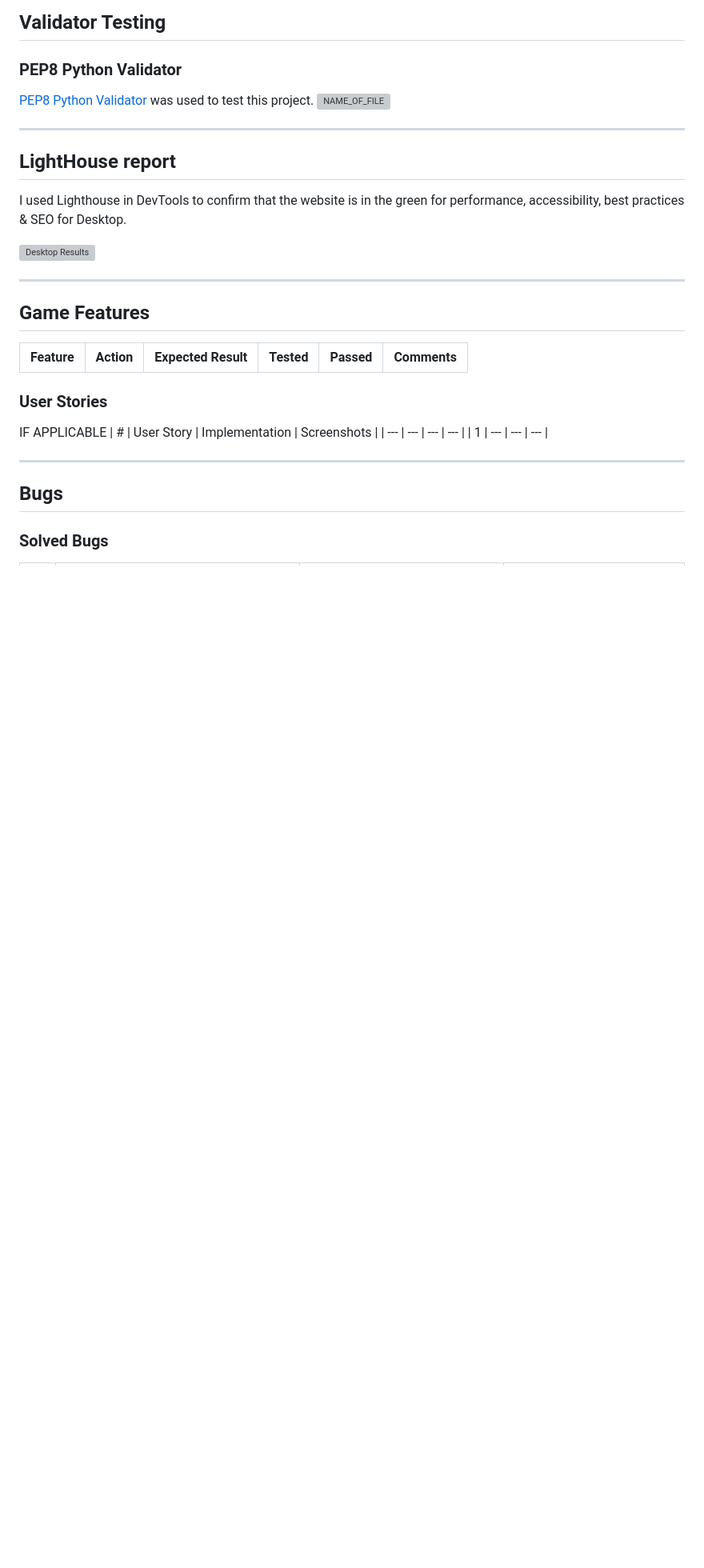
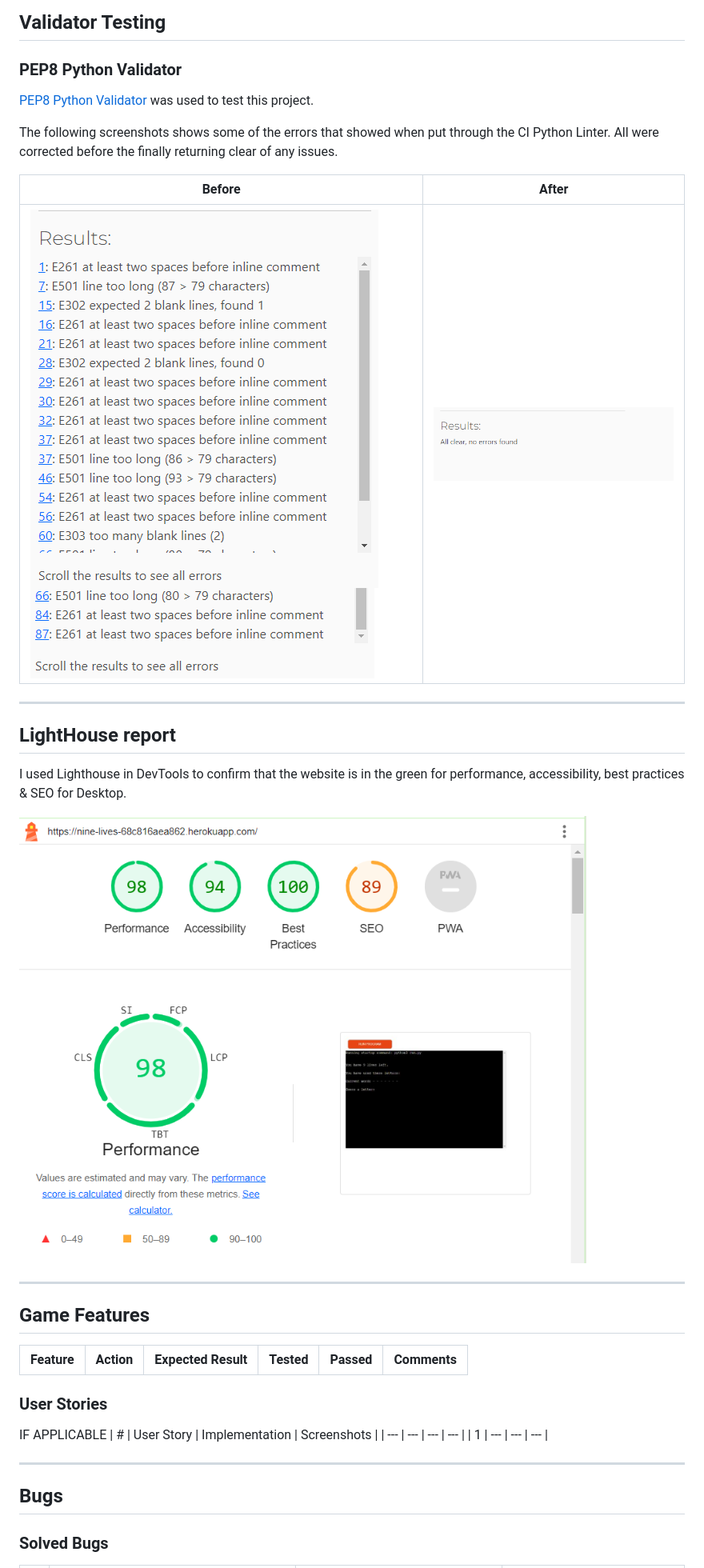
Before and after one commit to KateMcGuane/nine-lives, a Markdown page: TESTING.md, the part around one of its changes. Shown at 80% size. Drawn GitHub-style; pictures changed too: testing/nine_lives_lighthouse_report.PNG (added), testing/nine_lives_linter_1.PNG (added), testing/nine_lives_linter_2.PNG (added); blank space fills up the shorter version; grey boxes are pictures that could not be loaded.

Commit message:
Tidy run.py & add documentation to TESTING

```diff
--- a/TESTING.md
+++ b/TESTING.md
@@ -38,7 +37,13 @@ The website was tested on three different browsers: Brave, Chrome, & Microsoft E
 
 ### PEP8 Python Validator
 [PEP8 Python Validator](https://pep8ci.herokuapp.com/) was used to test this project.
-![NAME_OF_FILE](filepath_to_screenshot/documentation)
+
+The following screenshots shows some of the errors that showed when put through the CI Python Linter. All were corrected before the finally returning clear of any issues.
+
+  | Before | After |
+  | --- | --- |
+  | ![Before 1 of 2](testing/nine_lives_linter_1.PNG) ![Before 2 of 2](testing/nine_lives_linter_2.PNG) |  ![After](testing/nine_lives_linter_clear.PNG) |
+
 
 
 ---
@@ -49,7 +54,7 @@ The website was tested on three different browsers: Brave, Chrome, & Microsoft E
 
 I used Lighthouse in DevTools to confirm that the website is in the green for performance, accessibility, best practices & SEO for Desktop.
 
-![Desktop Results](filepath_to_screenshot/documentation)
+![Desktop Results](testing/nine_lives_lighthouse_report.PNG)
 
 
 ---
```
Also changed, not shown: other parts of TESTING.md (+1 -19 lines), 1 other file.
